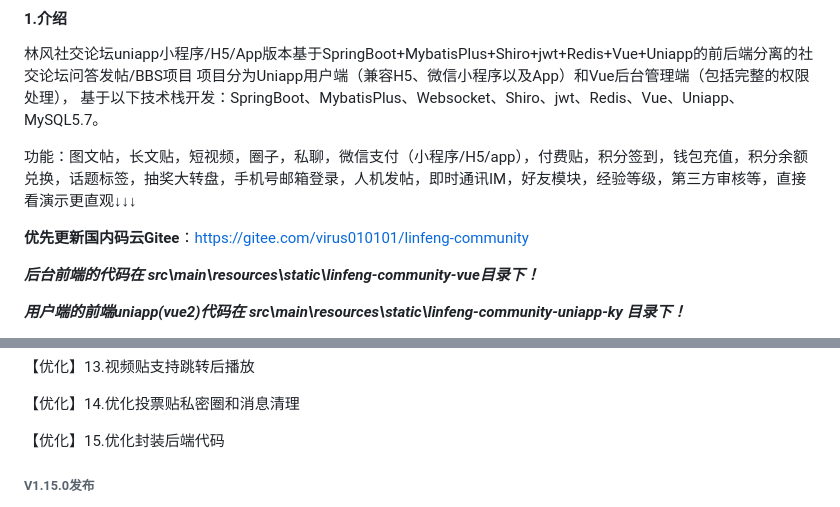
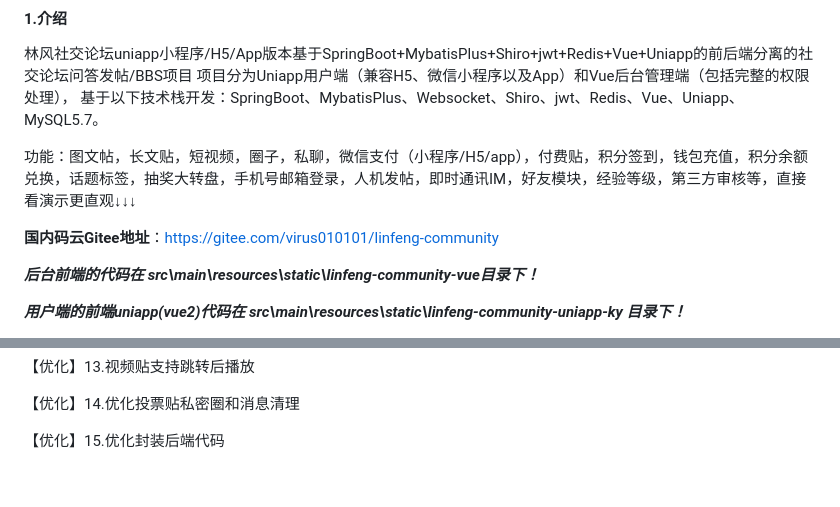
Before and after one commit to virus010101/linfeng-community, a Markdown page: README.md, 2 parts joined by grey strips. Rendered like a GitHub page; blank space fills up the shorter version.

```diff
--- a/README.md
+++ b/README.md
@@ -6,7 +6,7 @@
 
 功能：图文帖，长文贴，短视频，圈子，私聊，微信支付（小程序/H5/app），付费贴，积分签到，钱包充值，积分余额兑换，话题标签，抽奖大转盘，手机号邮箱登录，人机发帖，即时通讯IM，好友模块，经验等级，第三方审核等，直接看演示更直观↓↓↓
 
-**优先更新国内码云Gitee**：https://gitee.com/virus010101/linfeng-community
+**国内码云Gitee地址**：https://gitee.com/virus010101/linfeng-community
 
 
 
@@ -522,5 +564,4 @@ https://www.linfengtech.cn/version/version.html
 
 【优化】15.优化封装后端代码
 
-###### **V1.15.0发布**
 
```
Also changed, not shown: other parts of README.md (+44 -33 lines).
